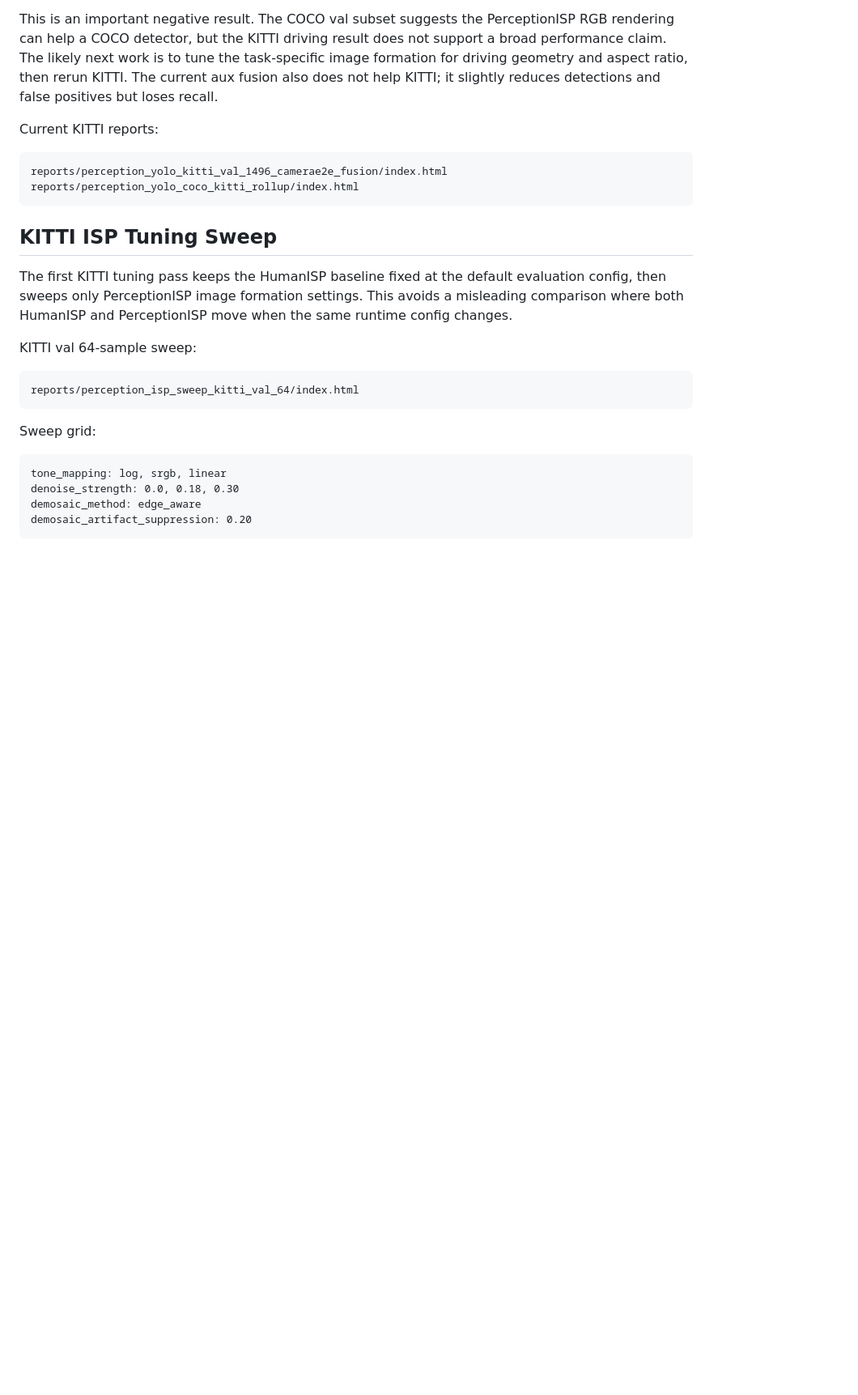
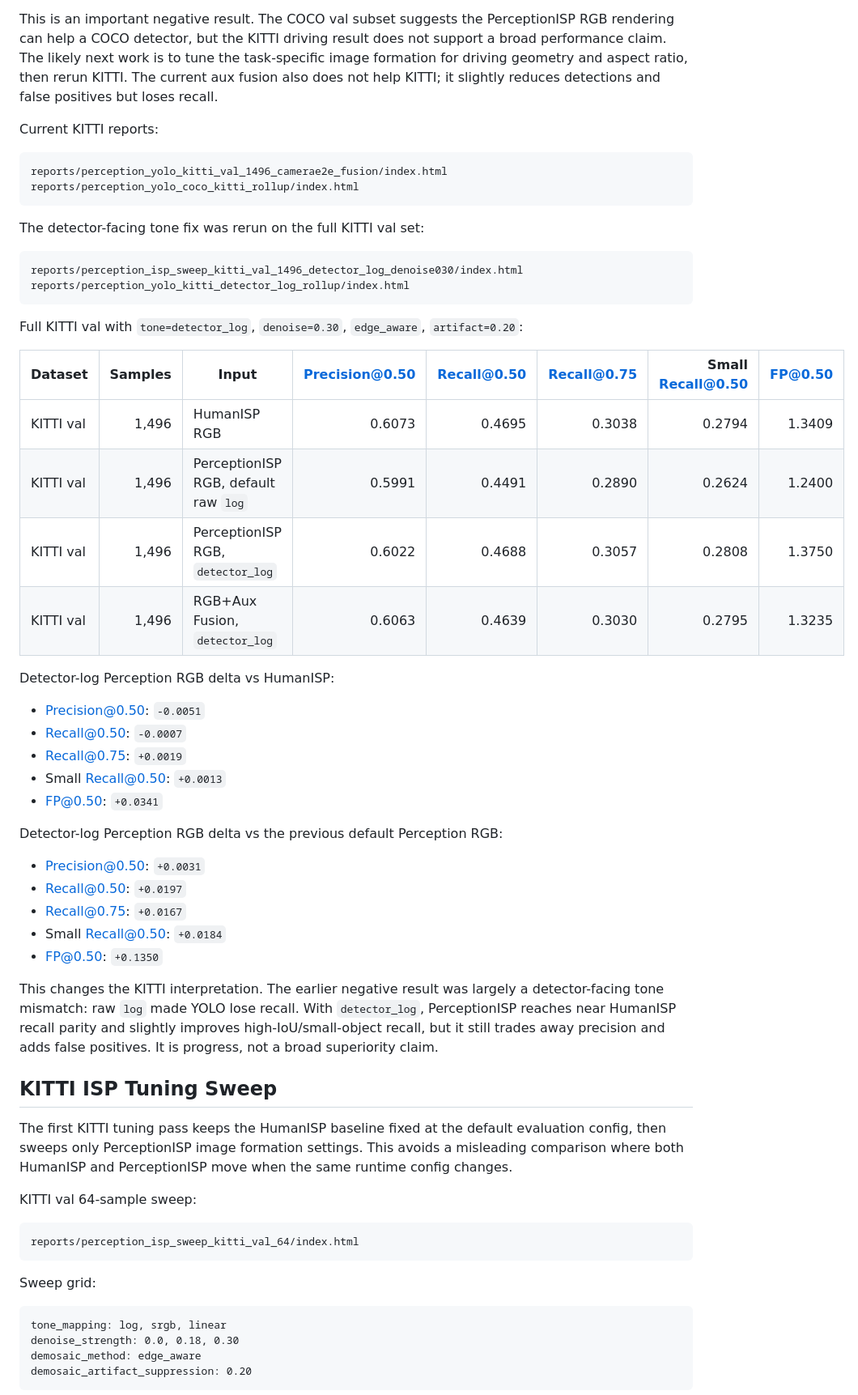
Before and after one commit to SeongcheolJeong/PerceptionISP, a Markdown page: docs/evaluation_status.md, the part around the change. Shown at 81% size. Drawn GitHub-style; blank space fills up the shorter version.

````diff
--- a/docs/evaluation_status.md
+++ b/docs/evaluation_status.md
@@ -277,6 +277,45 @@ reports/perception_yolo_kitti_val_1496_camerae2e_fusion/index.html
 reports/perception_yolo_coco_kitti_rollup/index.html
 ```
 
+The detector-facing tone fix was rerun on the full KITTI val set:
+
+```text
+reports/perception_isp_sweep_kitti_val_1496_detector_log_denoise030/index.html
+reports/perception_yolo_kitti_detector_log_rollup/index.html
+```
+
+Full KITTI val with `tone=detector_log`, `denoise=0.30`, `edge_aware`,
+`artifact=0.20`:
+
+| Dataset | Samples | Input | Precision@0.50 | Recall@0.50 | Recall@0.75 | Small Recall@0.50 | FP@0.50 |
+| --- | ---: | --- | ---: | ---: | ---: | ---: | ---: |
+| KITTI val | 1,496 | HumanISP RGB | 0.6073 | 0.4695 | 0.3038 | 0.2794 | 1.3409 |
+| KITTI val | 1,496 | PerceptionISP RGB, default raw `log` | 0.5991 | 0.4491 | 0.2890 | 0.2624 | 1.2400 |
+| KITTI val | 1,496 | PerceptionISP RGB, `detector_log` | 0.6022 | 0.4688 | 0.3057 | 0.2808 | 1.3750 |
+| KITTI val | 1,496 | RGB+Aux Fusion, `detector_log` | 0.6063 | 0.4639 | 0.3030 | 0.2795 | 1.3235 |
+
+Detector-log Perception RGB delta vs HumanISP:
+
+- Precision@0.50: `-0.0051`
+- Recall@0.50: `-0.0007`
+- Recall@0.75: `+0.0019`
+- Small Recall@0.50: `+0.0013`
+- FP@0.50: `+0.0341`
+
+Detector-log Perception RGB delta vs the previous default Perception RGB:
+
+- Precision@0.50: `+0.0031`
+- Recall@0.50: `+0.0197`
+- Recall@0.75: `+0.0167`
+- Small Recall@0.50: `+0.0184`
+- FP@0.50: `+0.1350`
+
+This changes the KITTI interpretation. The earlier negative result was largely
+a detector-facing tone mismatch: raw `log` made YOLO lose recall. With
+`detector_log`, PerceptionISP reaches near HumanISP recall parity and slightly
+improves high-IoU/small-object recall, but it still trades away precision and
+adds false positives. It is progress, not a broad superiority claim.
+
 ## KITTI ISP Tuning Sweep
 
 The first KITTI tuning pass keeps the HumanISP baseline fixed at the default
````
Also changed, not shown: README.md (+26 -0 lines).
